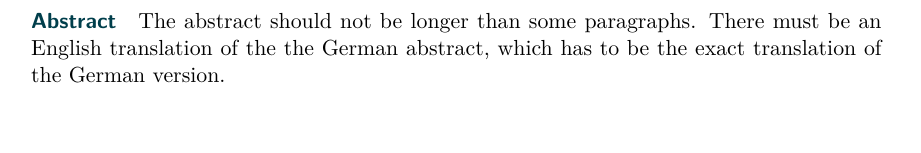
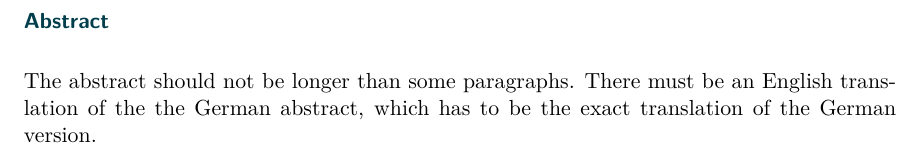
Before and after one commit to atm1298/thesis-template, a LaTeX thesis (thesis.tex, which reads Style/style.tex): part of page 5 of 39, cut so that both start at the same text, the shorter picture padded with empty space. Compiled offline with pdfLaTeX.

Commit message:
update style

```diff
--- a/Style/style.tex
+++ b/Style/style.tex
@@ -16,8 +16,42 @@
 \usepackage{courier}
 % Load package to configure header and footer
 \usepackage{scrlayer-scrpage}
+\usepackage{longtable}
+\usepackage{acronym}
+\usepackage{setspace}
+\setstretch{1.2}
 
-\usepackage{acronym}
+% Anforderungenreferenzierung
+% Um in Tabellen referenzieren zu können vorher: \setanf{Buchstabe}
+% Zum Referenzieren: \anfref{Z40}
+% Achtung: Wenn die Reinfolge geändert wird, muss die Zahl der Referenzierung angepasst werden
+\usepackage{array}
+\usepackage{etoolbox}
+\usepackage{longtable}
+
+\newcommand\anfletter{Q}
+
+\newcommand\setanf[1]{\renewcommand\anfletter{#1}}
+
+\newcounter{anfnumber}
+\newcounter{anfsubnumber}
+\newcommand\showanfnumber{
+        \sffamily\color{maincolor}{/\anfletter\arabic{anfnumber}\arabic{anfsubnumber}/}
+        \def\@currentlabel{/\arabic{anfnumber}\arabic{anfsubnumber}/}
+        \label{anf:\anfletter\arabic{anfnumber}\arabic{anfsubnumber}}
+}
+
+\newcommand\anfrow{\setcounter{anfsubnumber}{0}\refstepcounter{anfnumber}\showanfnumber}
+\newcommand\anfsubrow{\refstepcounter{anfsubnumber}\showanfnumber}
+
+\newcommand{\anfref}[1]{\hyperref[anf:#1]{/#1/}}
+
+\preto\tabular{\setcounter{anfnumber}{0}}
+\preto\tabular{\setcounter{anfsubnumber}{0}}
+
+\preto\longtable{\setcounter{anfnumber}{0}}
+\preto\longtable{\setcounter{anfsubnumber}{0}}
+
 
 
 % Set some options regarding the document layout. See KOMA guide
@@ -29,18 +63,17 @@
         BCOR=1cm,
         headsepline,
         headsepline=0.5pt,
-  DIV=12}
+        DIV=13}
 
 % do not align bottom of pages
 \raggedbottom
 
 % set style of captions
-\setcapindent{0pt} % do not indent second line of captions
+\setcapindent{24pt} % do not indent second line of captions
 \setkomafont{caption}{\small}
-\setkomafont{captionlabel}{\bfseries}
-\setcapwidth[c]{0.9\textwidth}
-
-
+\setkomafont{caption}{\vspace*{3mm}}
+\setkomafont{captionlabel}{\textbf}
+\setcapwidth[c]{1\textwidth}
 
 % load extended tabulars used in the list of abbreviation
 \usepackage{tabularx}
@@ -52,17 +85,28 @@
 
 
 % define new environment for zebra tables
-\newcommand{\mainrowcolors}{\rowcolors{1}{maincolor!25}{maincolor!5}}
+\usepackage{colortbl}
+\newcommand{\mainrowcolors}{\rowcolors{1}{white}{white}}
 \newenvironment{zebratabular}{\mainrowcolors\begin{tabular}}{\end{tabular}}
 \newcommand{\setrownumber}[1]{\global\rownum#1\relax}
-\newcommand{\headerrow}{\rowcolor{maincolor!50}\setrownumber1}
+%\newcommand{\headerrow}{\normalfont\sffamily\color{maincolor}\setrownumber1}
+%\rowcolor{maincolor!50}
+\renewcommand{\arraystretch}{1.3}
 
 % add main color to section headers
-\addtokomafont{chapter}{\color{maincolor}}
-\addtokomafont{section}{\color{maincolor}}
-\addtokomafont{subsection}{\color{maincolor}}
-\addtokomafont{subsubsection}{\color{maincolor}}
-\addtokomafont{paragraph}{\color{maincolor}}
+\usepackage[outermarks,noindentafter,nobottomtitles]{titlesec}
+\titleformat{\section}[hang]{\Large\sffamily\color{maincolor}}{\thetitle}{8pt}{\vspace{-2mm}}{}
+\titleformat{\subsection}[hang]{\large\sffamily\color{maincolor}}{\thetitle}{8pt}{}
+\titleformat{\subsubsection}[hang]{\normalfont\sffamily\color{maincolor}}{\thetitle}{8pt}{}
+\titleformat{\paragraph}[hang]{\bfseries\sffamily\color{maincolor}}{\thetitle}{8pt}{}
+
+% Etwas aufwendiger für die Kapitelüberschriften:
+\titleformat{\chapter}[display]
+{\huge\sffamily\color{maincolor}}
+{\color{maincolor!30}\fontsize{60pt}{40pt}\selectfont\thechapter}
+{-0.2cm} %is vertical space in [display] mode
+{\vspace{-2mm}} %1ex ist die Hähe von x im aktuellen Font
+[\vspace{-4mm}]
 
 % do not print numbers next to each formula
 \usepackage{mathtools}
@@ -149,7 +193,12 @@ literate={ö}{{\"o}}1
 % load varioref and hyperref to create nicer references using vref
 \usepackage[ngerman]{varioref}
 \PassOptionsToPackage{hyphens}{url} % allow line break at hyphens in URLs
+
+\usepackage{varioref}
 \usepackage{hyperref}
+\newcommand{\ssecref}[1]{\hyperref[{#1}]{\autoref{#1}: „\nameref{#1}“}}
+\newcommand*{\secref}[1]{\hyperref[{#1}]{\ref*{#1} \nameref*{#1}}}
+
 
 % setup hyperref
 \hypersetup{breaklinks=true,
@@ -197,3 +246,7 @@ literate={ö}{{\"o}}1
 
 \declaretheorem[sibling=Theorem,style=definition]{Bemerkung}
 \labelformat{Bemerkung}{Bemerkung\ #1}
+
+% definiert ebenen des Inhaltverzeichnis
+\setcounter{secnumdepth}{2}
+\setcounter{tocdepth}{1}
```
Lines whose indentation alone changed are shown as unchanged.
